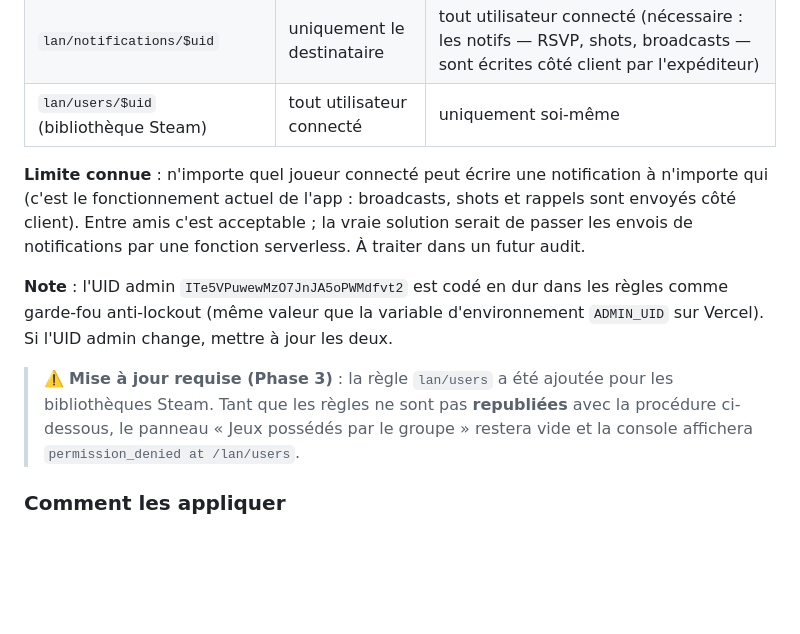
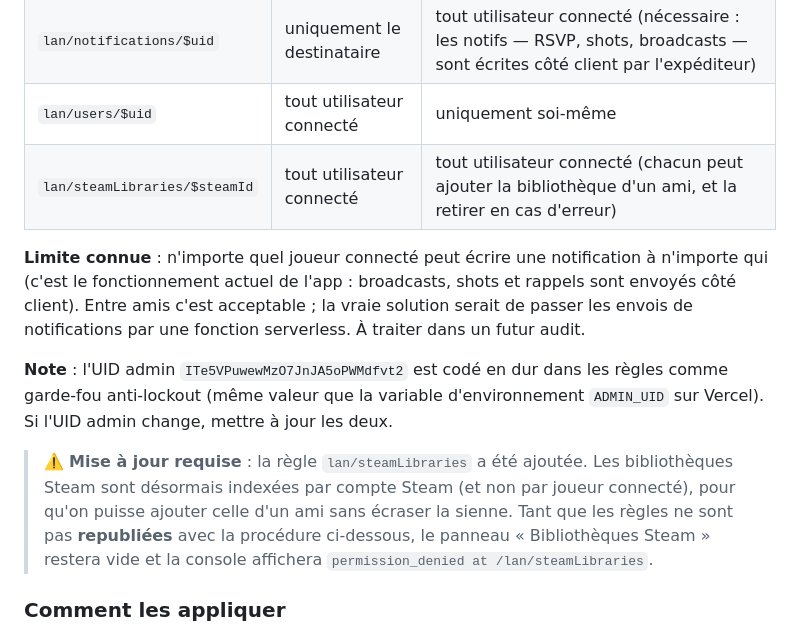
Before and after one commit to GregRainor/LAN-demain, a Markdown page: SECURITY.md, the part around the change. GitHub-like rendering; blank space fills up the shorter version.

Commit message:
Document the steamLibraries rule and flag that rules need republishing
Co-Authored-By: Claude Fable 5 <noreply@anthropic.com>

```diff
--- a/SECURITY.md
+++ b/SECURITY.md
@@ -21,7 +21,8 @@ réglages de la LAN, vider l'historique, etc.
 | `lan/cocktails/oneshot/$id` | tout utilisateur connecté | création par soi-même, suppression par le créateur ou un admin |
 | `lan/cocktails/orders/$id` | tout utilisateur connecté | commande par soi-même, "Servi" (suppression) par admin/mixologue ou l'auteur |
 | `lan/notifications/$uid` | uniquement le destinataire | tout utilisateur connecté (nécessaire : les notifs — RSVP, shots, broadcasts — sont écrites côté client par l'expéditeur) |
-| `lan/users/$uid` (bibliothèque Steam) | tout utilisateur connecté | uniquement soi-même |
+| `lan/users/$uid` | tout utilisateur connecté | uniquement soi-même |
+| `lan/steamLibraries/$steamId` | tout utilisateur connecté | tout utilisateur connecté (chacun peut ajouter la bibliothèque d'un ami, et la retirer en cas d'erreur) |
 
 **Limite connue** : n'importe quel joueur connecté peut écrire une notification à n'importe qui
 (c'est le fonctionnement actuel de l'app : broadcasts, shots et rappels sont envoyés côté client).
@@ -32,10 +33,12 @@ une fonction serverless. À traiter dans un futur audit.
 garde-fou anti-lockout (même valeur que la variable d'environnement `ADMIN_UID` sur Vercel).
 Si l'UID admin change, mettre à jour les deux.
 
-> ⚠️ **Mise à jour requise (Phase 3)** : la règle `lan/users` a été ajoutée pour les
-> bibliothèques Steam. Tant que les règles ne sont pas **republiées** avec la procédure
-> ci-dessous, le panneau « Jeux possédés par le groupe » restera vide et la console
-> affichera `permission_denied at /lan/users`.
+> ⚠️ **Mise à jour requise** : la règle `lan/steamLibraries` a été ajoutée. Les
+> bibliothèques Steam sont désormais indexées par compte Steam (et non par joueur
+> connecté), pour qu'on puisse ajouter celle d'un ami sans écraser la sienne.
+> Tant que les règles ne sont pas **republiées** avec la procédure ci-dessous, le
+> panneau « Bibliothèques Steam » restera vide et la console affichera
+> `permission_denied at /lan/steamLibraries`.
 
 ### Comment les appliquer
 
```
